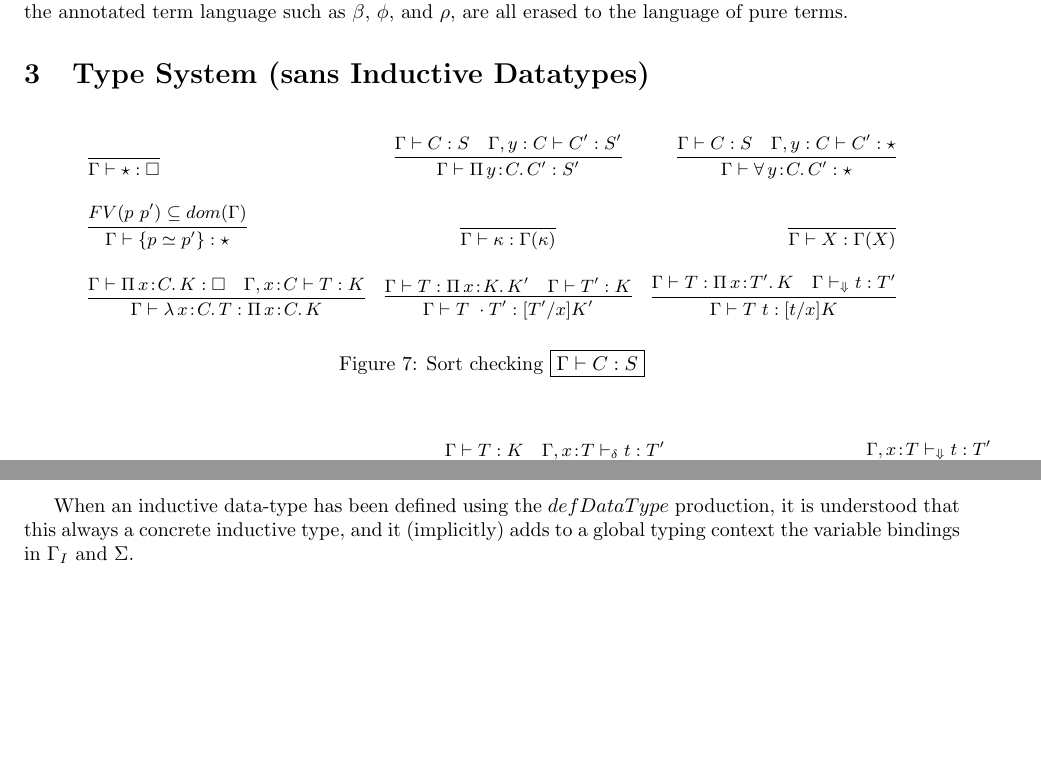
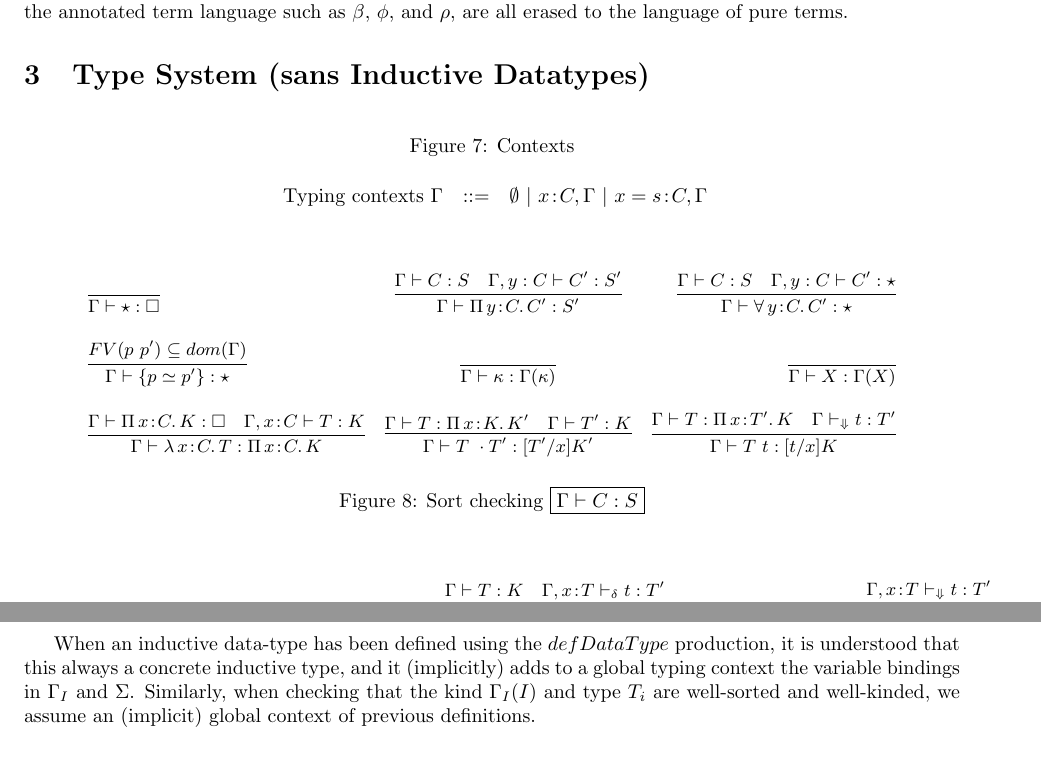
Before and after one commit to astump/cedilleum-spec, a LaTeX document (spec.tex): two parts of pages 6 and 9 of 12 before the commit and two parts of pages 6 and 10 of 12 after it, joined at a grey line, cut so that both start at the same text, the shorter picture padded with empty space. Compiled offline with pdfLaTeX.

Commit message:
inductive: minor revisions

```diff
--- a/spec.tex
+++ b/spec.tex
@@ -451,6 +451,15 @@ of pure terms.
 \label{sec:type-system}
 
 \begin{figure}[h]
+  \caption{Contexts}
+  \[
+    \begin{array}{llll}
+      \text{ Typing contexts } \Gamma
+      & ::= & \emptyset\ |\ \ann{x}{C},\Gamma\ |\ \ann{x=s}{C},\Gamma
+    \end{array}
+  \]
+\end{figure}
+\begin{figure}[h!]
   \[ \small
     \begin{array}{lcr}
       \infer{\Gamma\vdash \star : \Box}{\ }
@@ -497,7 +506,7 @@ of pure terms.
   \label{fig:sort-checking}
 \end{figure}
 
-\begin{figure}[h]
+\begin{figure}[h!]
   \[ \small
     \begin{array}{lcr}
       \infer
@@ -834,10 +841,12 @@ conditions hold:
     do not overlap with each other nor any identifiers in $\Gamma_P$.
 \end{itemize}
 
-When an inductive data-type has been defined using the $defDataType$
-production, it is understood that this always a concrete inductive type, and it
-(implicitly) adds to a global typing context the variable bindings in $\Gamma_I$
-and $\Sigma$.
+When an inductive data-type has been defined using the $defDataType$ production,
+it is understood that this always a concrete inductive type, and it (implicitly)
+adds to a global typing context the variable bindings in $\Gamma_I$ and
+$\Sigma$. Similarly, when checking that the kind $\Gamma_I(I)$ and type $T_i$
+are well-sorted and well-kinded, we assume an (implicit) global context of
+previous definitions.
 
 \subsection{Valid Elimination Kind}
 \label{ssec:pattern-valid-elim}
```
Also changed, not shown: spec.pdf, spec.tex (14 more changed lines).
